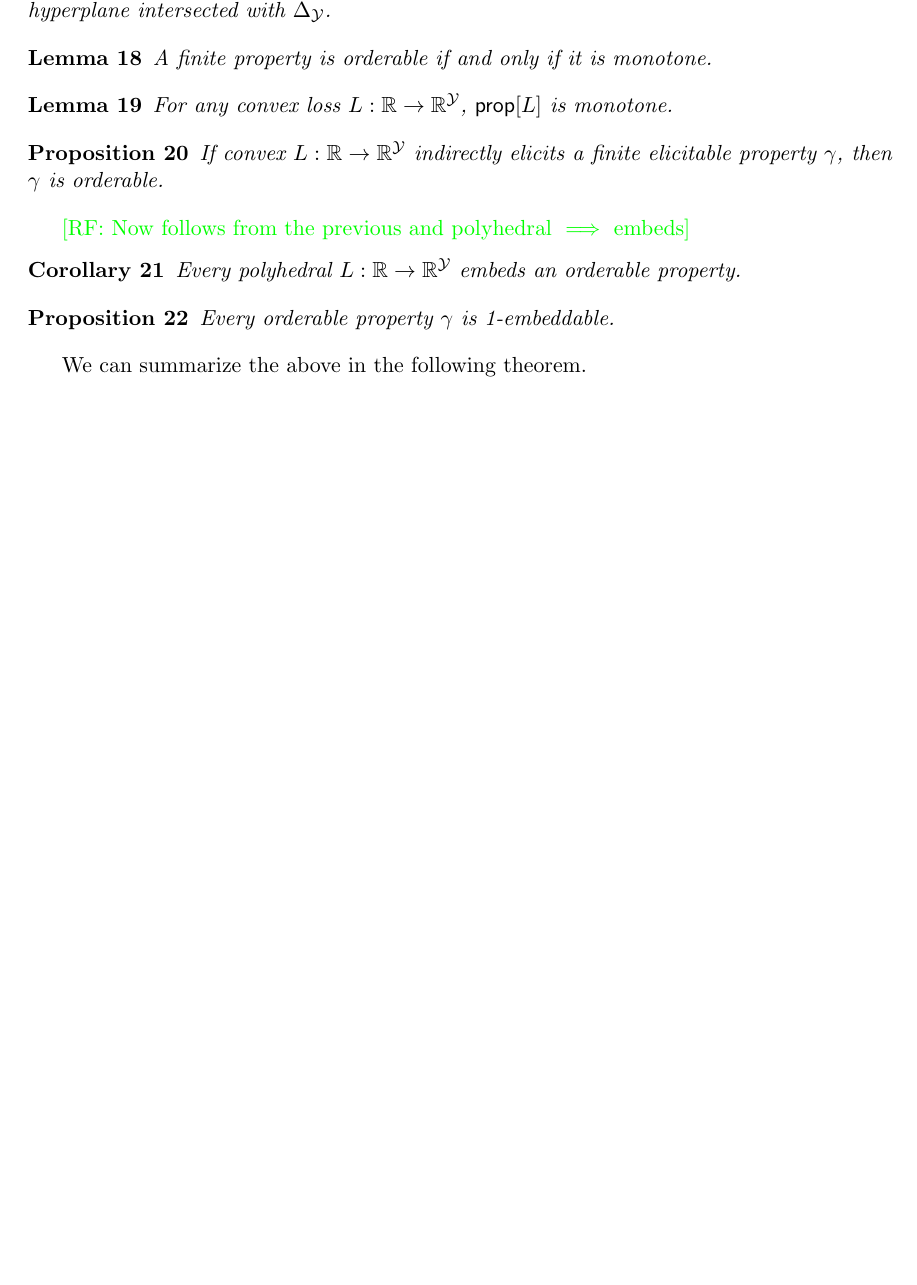
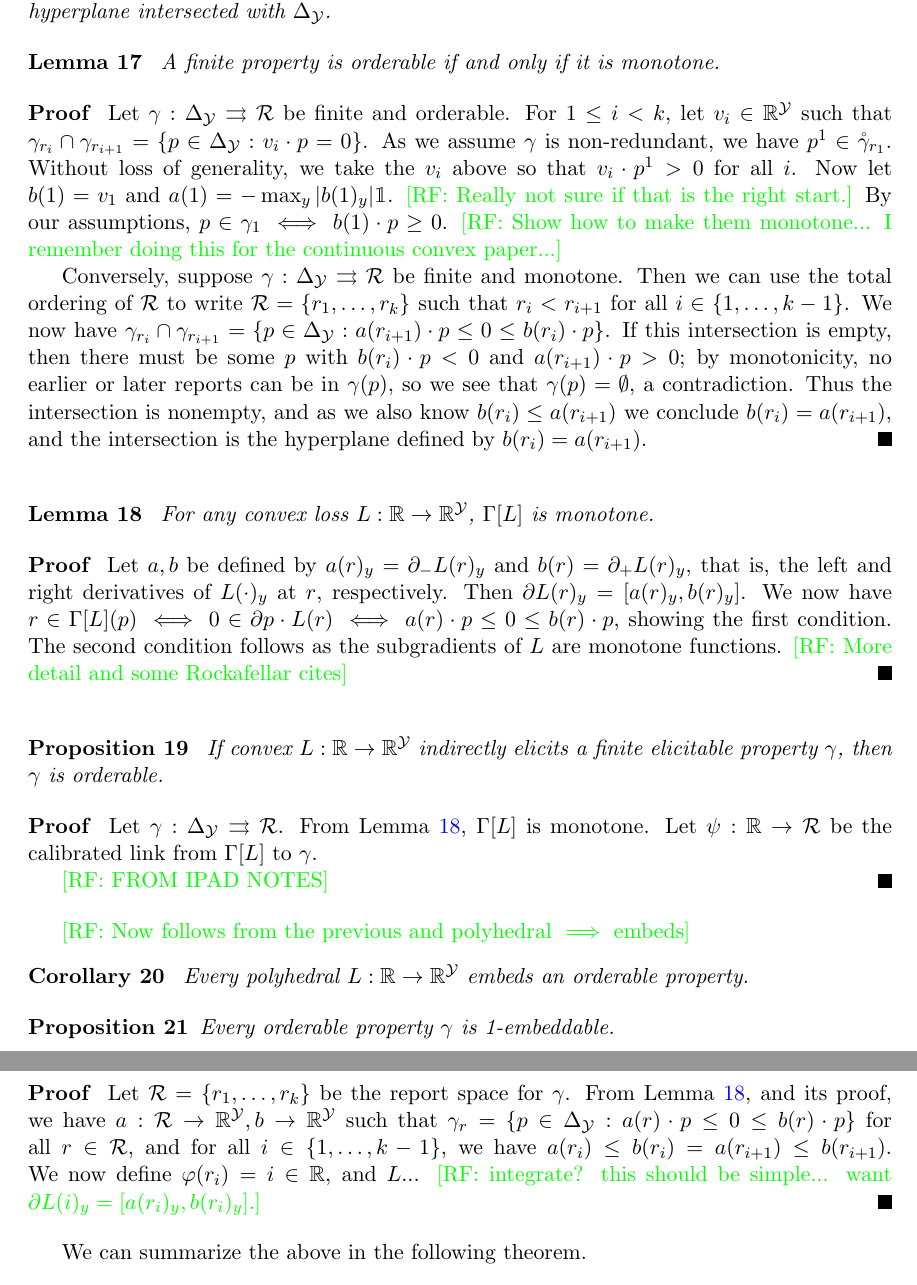
Before and after one commit to jfinocchiaro/cvx-fin, a LaTeX document (cvx-fin.tex): part of page 4 of 5 before the commit and two parts of pages 4 and 5 of 6 after it, the two joined at a grey line, cut so that both start at the same text, the shorter picture padded with empty space. Compiled offline with pdfLaTeX.

Commit message:
maybe half done with 1d proofs

```diff
--- a/cvx-fin.tex
+++ b/cvx-fin.tex
@@ -26,7 +26,7 @@
 \newcommand{\reals}{\mathbb{R}}
 \newcommand{\posreals}{\reals_{>0}}%{\reals_{++}}
 
-\newcommand{\prop}[1]{\mathsf{prop}[#1]}
+\newcommand{\prop}[1]{\Gamma[#1]}
 \newcommand{\eliccvx}{\mathrm{elic}_\mathrm{cvx}}
 \newcommand{\elicpoly}{\mathrm{elic}_\mathrm{pcvx}}
 \newcommand{\elicembed}{\mathrm{elic}_\mathrm{embed}}
@@ -245,29 +252,64 @@ $\eliccvx$ and $\elicpoly$; forward reference $\elicembed$
 
 \raf{From Lambert et al. (2009) -- or maybe this is only in his unpublished paper; need to check}
 \begin{definition}
-  A finite property $\gamma:\simplex\to\R$ is \emph{orderable} if there is an enumeration $\R = \{r_1,\ldots,r_k\}$ such that for all $i\in\{1,\ldots,k-1\}$, the intersection $\gamma_{r_i} \cap \gamma_{r_{i+1}}$ is a hyperplane intersected with $\simplex$.
+  A finite property $\gamma:\simplex\toto\R$ is \emph{orderable} if there is an enumeration $\R = \{r_1,\ldots,r_k\}$ such that for all $i\in\{1,\ldots,k-1\}$, the intersection $\gamma_{r_i} \cap \gamma_{r_{i+1}}$ is a hyperplane intersected with $\simplex$.
 \end{definition}
 
-\begin{lemma}
+\begin{lemma}\label{lem:orderable-monotone}
   A finite property is orderable if and only if it is monotone.
 \end{lemma}
+\begin{proof}
+  Let $\gamma:\simplex\toto\R$ be finite and orderable.
+  For $1 \leq i < k$, let $v_i\in\reals^\Y$ such that $\gamma_{r_i} \cap \gamma_{r_{i+1}} = \{p\in\simplex : v_i\cdot p = 0\}$.
+  As we assume $\gamma$ is non-redundant, we have $p^1 \in \inter\gamma_{r_1}$.
+  Without loss of generality, we take the $v_i$ above so that $v_i \cdot p^1 > 0$ for all $i$.
+  Now let $b(1) = v_1$ and $a(1) = -\max_y |b(1)_y|\ones$.
+  \raf{Really not sure if that is the right start.}
+  By our assumptions, $p \in \gamma_1 \iff b(1) \cdot p \geq 0$.
+  \raf{Show how to make them monotone... I remember doing this for the continuous convex paper...}
 
-\begin{lemma}
+  Conversely, suppose $\gamma:\simplex\toto\R$ be finite and monotone.
+  Then we can use the total ordering of $\R$ to write $\R = \{r_1,\ldots,r_k\}$ such that $r_i < r_{i+1}$ for all $i \in \{1,\ldots,k-1\}$.
+  We now have $\gamma_{r_i} \cap \gamma_{r_{i+1}} = \{p\in\simplex : a(r_{i+1}) \cdot p \leq 0 \leq b(r_i) \cdot p\}$.
+  If this intersection is empty, then there must be some $p$ with $b(r_i) \cdot p < 0$ and $a(r_{i+1}) \cdot p > 0$; by monotonicity, no earlier or later reports can be in $\gamma(p)$, so we see that $\gamma(p) = \emptyset$, a contradiction.
+  Thus the intersection is nonempty, and as we also know $b(r_i) \leq a(r_{i+1})$ we conclude $b(r_i) = a(r_{i+1})$, and the intersection is the hyperplane defined by $b(r_i) = a(r_{i+1})$.
+\end{proof}
+
+\begin{lemma}\label{lem:prop-L-monotone}
   For any convex loss $L : \reals \to \reals^\Y$, $\prop{L}$ is monotone.
 \end{lemma}
+\begin{proof}
+  Let $a,b$ be defined by $a(r)_y = \partial_- L(r)_y$ and $b(r) = \partial_+ L(r)_y$, that is, the left and right derivatives of $L(\cdot)_y$ at $r$, respectively.
+  Then $\partial L(r)_y = [a(r)_y,b(r)_y]$.
+  We now have $r \in \prop{L}(p) \iff 0 \in \partial p\cdot L(r) \iff a(r)\cdot p \leq 0 \leq b(r) \cdot p$, showing the first condition.
+  The second condition follows as the subgradients of $L$ are monotone functions.
+  \raf{More detail and some Rockafellar cites}
+\end{proof}
 
-\begin{proposition}
+\begin{proposition}\label{prop:indirect-orderable}
   If convex $L : \reals \to \reals^\Y$ indirectly elicits a finite elicitable property $\gamma$, then $\gamma$ is orderable.
 \end{proposition}
+\begin{proof}
+  Let $\gamma:\simplex\toto\R$.
+  From Lemma~\ref{lem:prop-L-monotone}, $\prop{L}$ is monotone.
+  Let $\psi:\reals\to\R$ be the calibrated link from $\prop{L}$ to $\gamma$.
+
+  \raf{FROM IPAD NOTES}
+\end{proof}
 
 \raf{Now follows from the previous and polyhedral $\implies$ embeds}
-\begin{corollary}
+\begin{corollary}\label{cor:embed-orderable}
   Every polyhedral $L : \reals \to \reals^\Y$ embeds an orderable property.
 \end{corollary}
 
 \begin{proposition}
   Every orderable property $\gamma$ is 1-embeddable.
 \end{proposition}
+\begin{proof}
+  Let $\R = \{r_1,\ldots,r_k\}$ be the report space for $\gamma$.
+  From Lemma~\ref{lem:prop-L-monotone}, and its proof, we have $a:\R\to\reals^\Y, b\to\reals^\Y$ such that $\gamma_r = \{p\in\simplex : a(r) \cdot p \leq 0 \leq b(r) \cdot p\}$ for all $r\in\R$, and for all $i \in \{1,\ldots,k-1\}$, we have $a(r_i) \leq b(r_i) = a(r_{i+1}) \leq b(r_{i+1})$.
+  We now define $\varphi(r_i) = i \in \reals$, and $L$... \raf{integrate?  this should be simple... want $\partial L(i)_y = [a(r_i)_y,b(r_i)_y]$.}
+\end{proof}
 
 We can summarize the above in the following theorem.
 \begin{theorem}
```
Also changed, not shown: cvx-fin.tex (61 more changed lines).
